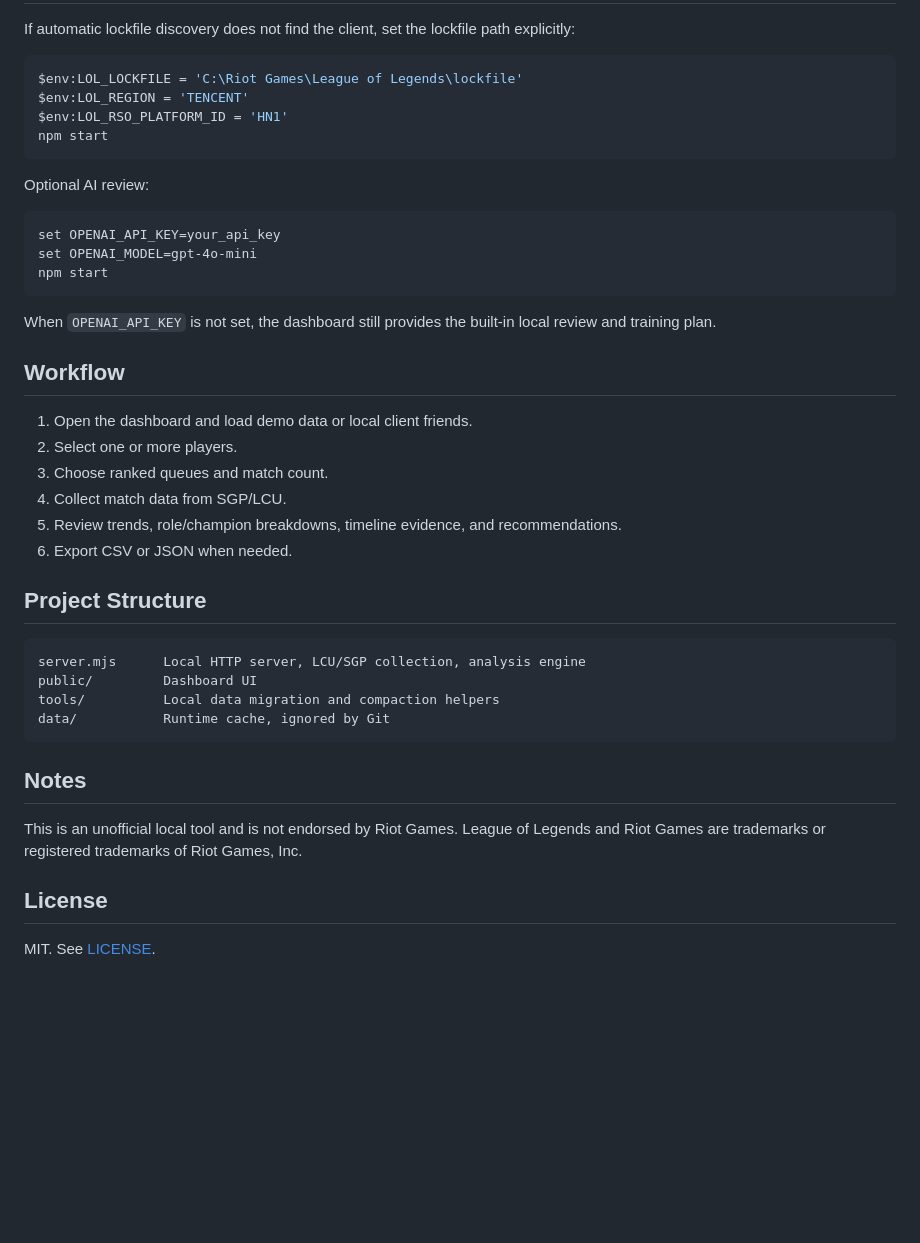
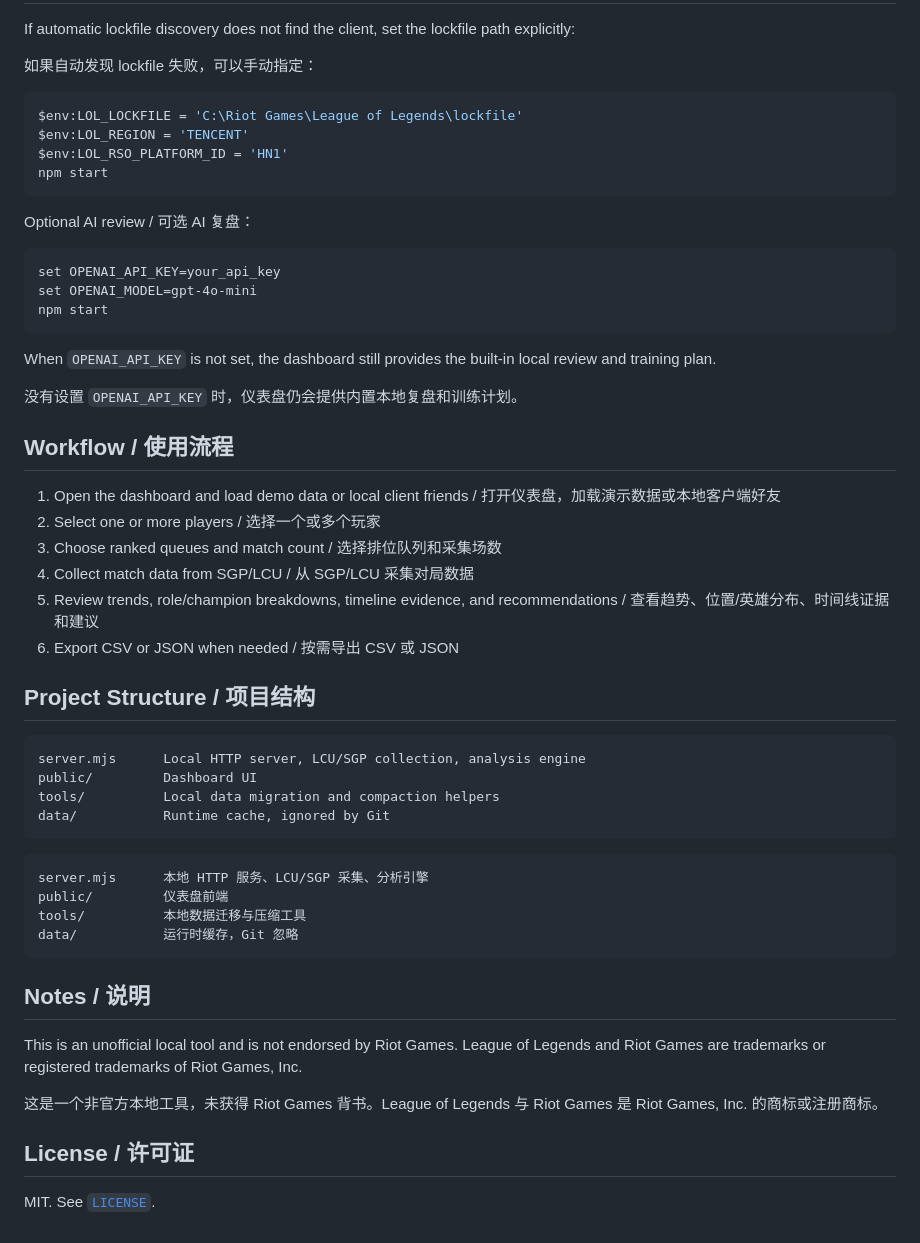
Before and after one commit to Spelight/lol-match-review, a Markdown page: README.md, the part around one of its changes. GitHub-like rendering; blank space fills up the shorter version.

````diff
--- a/README.md
+++ b/README.md
@@ -54,5 +75,7 @@ To explore without the League Client, click `查看演示数据` in the UI.
 
 If automatic lockfile discovery does not find the client, set the lockfile path explicitly:
+
+如果自动发现 lockfile 失败，可以手动指定：
 
 ```powershell
 $env:LOL_LOCKFILE = 'C:\Riot Games\League of Legends\lockfile'
@@ -61,7 +84,7 @@ $env:LOL_RSO_PLATFORM_ID = 'HN1'
 npm start
 ```
 
-Optional AI review:
+Optional AI review / 可选 AI 复盘：
 
 ```cmd
 set OPENAI_API_KEY=your_api_key
@@ -71,16 +94,18 @@ npm start
 
 When `OPENAI_API_KEY` is not set, the dashboard still provides the built-in local review and training plan.
 
-## Workflow
+没有设置 `OPENAI_API_KEY` 时，仪表盘仍会提供内置本地复盘和训练计划。
 
-1. Open the dashboard and load demo data or local client friends.
-2. Select one or more players.
-3. Choose ranked queues and match count.
-4. Collect match data from SGP/LCU.
-5. Review trends, role/champion breakdowns, timeline evidence, and recommendations.
-6. Export CSV or JSON when needed.
+## Workflow / 使用流程
 
-## Project Structure
+1. Open the dashboard and load demo data or local client friends / 打开仪表盘，加载演示数据或本地客户端好友
+2. Select one or more players / 选择一个或多个玩家
+3. Choose ranked queues and match count / 选择排位队列和采集场数
+4. Collect match data from SGP/LCU / 从 SGP/LCU 采集对局数据
+5. Review trends, role/champion breakdowns, timeline evidence, and recommendations / 查看趋势、位置/英雄分布、时间线证据和建议
+6. Export CSV or JSON when needed / 按需导出 CSV 或 JSON
+
+## Project Structure / 项目结构
 
 ```text
 server.mjs      Local HTTP server, LCU/SGP collection, analysis engine
@@ -89,10 +114,19 @@ tools/          Local data migration and compaction helpers
 data/           Runtime cache, ignored by Git
 ```
 
-## Notes
+```text
+server.mjs      本地 HTTP 服务、LCU/SGP 采集、分析引擎
+public/         仪表盘前端
+tools/          本地数据迁移与压缩工具
+data/           运行时缓存，Git 忽略
+```
+
+## Notes / 说明
 
 This is an unofficial local tool and is not endorsed by Riot Games. League of Legends and Riot Games are trademarks or registered trademarks of Riot Games, Inc.
 
-## License
+这是一个非官方本地工具，未获得 Riot Games 背书。League of Legends 与 Riot Games 是 Riot Games, Inc. 的商标或注册商标。
 
-MIT. See [LICENSE](LICENSE).
+## License / 许可证
+
+MIT. See [`LICENSE`](LICENSE).
````
Also changed, not shown: other parts of README.md (+43 -22 lines).
